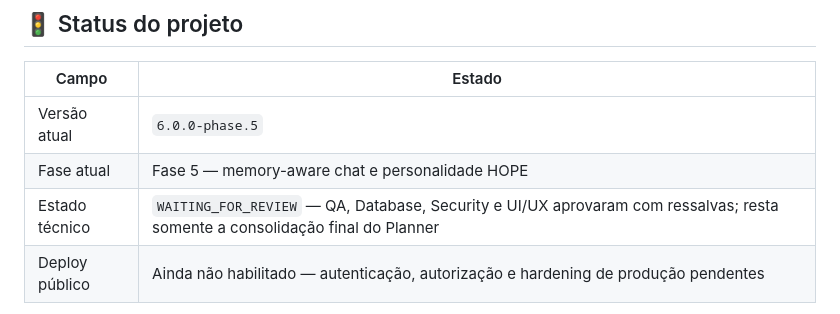
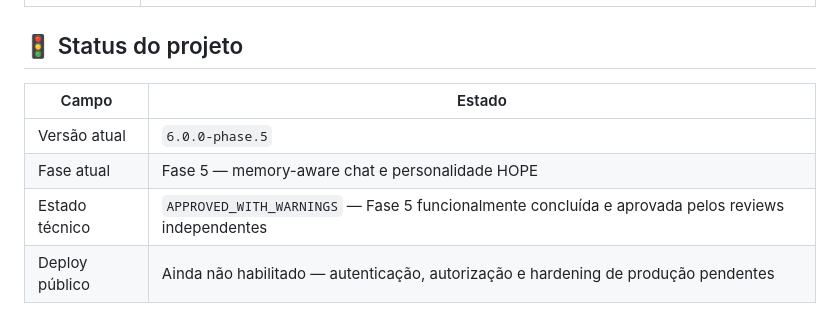
Before and after one commit to mlssnw/HOPE-AI, a Markdown page: README.md, the part around one of its changes. Drawn GitHub-style.

```diff
--- a/README.md
+++ b/README.md
@@ -65,7 +65,7 @@ Assistentes tradicionais dependem principalmente do contexto imediato da convers
 |---|---|
 | Versão atual | `6.0.0-phase.5` |
 | Fase atual | Fase 5 — memory-aware chat e personalidade HOPE |
-| Estado técnico | `WAITING_FOR_REVIEW` — QA, Database, Security e UI/UX aprovaram com ressalvas; resta somente a consolidação final do Planner |
+| Estado técnico | `APPROVED_WITH_WARNINGS` — Fase 5 funcionalmente concluída e aprovada pelos reviews independentes |
 | Deploy público | Ainda não habilitado — autenticação, autorização e hardening de produção pendentes |
 
 A fundação local/controlada já conecta chat, memória persistente, PostgreSQL/pgvector, Memory Globe e eventos em tempo real. Isso não equivale a prontidão para produção pública.
```
Also changed, not shown: other parts of README.md (+1 -1 lines), CHANGELOG.md (+1 -1 lines), docs/handoff.md (+21 -23 lines).
